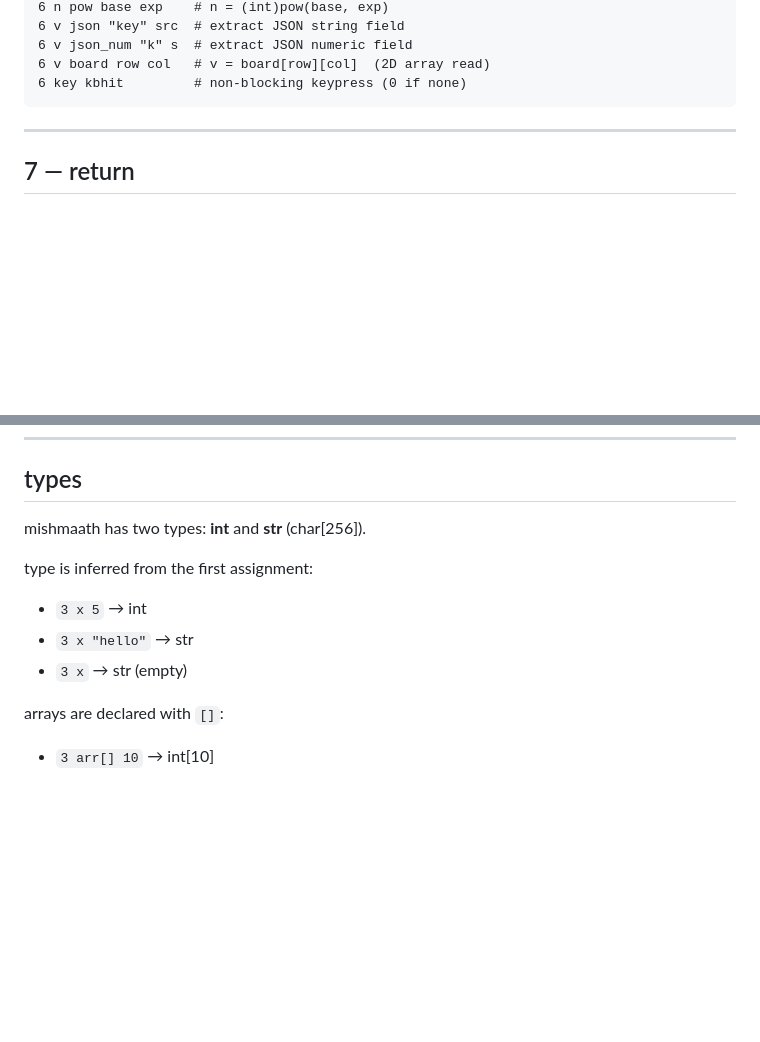
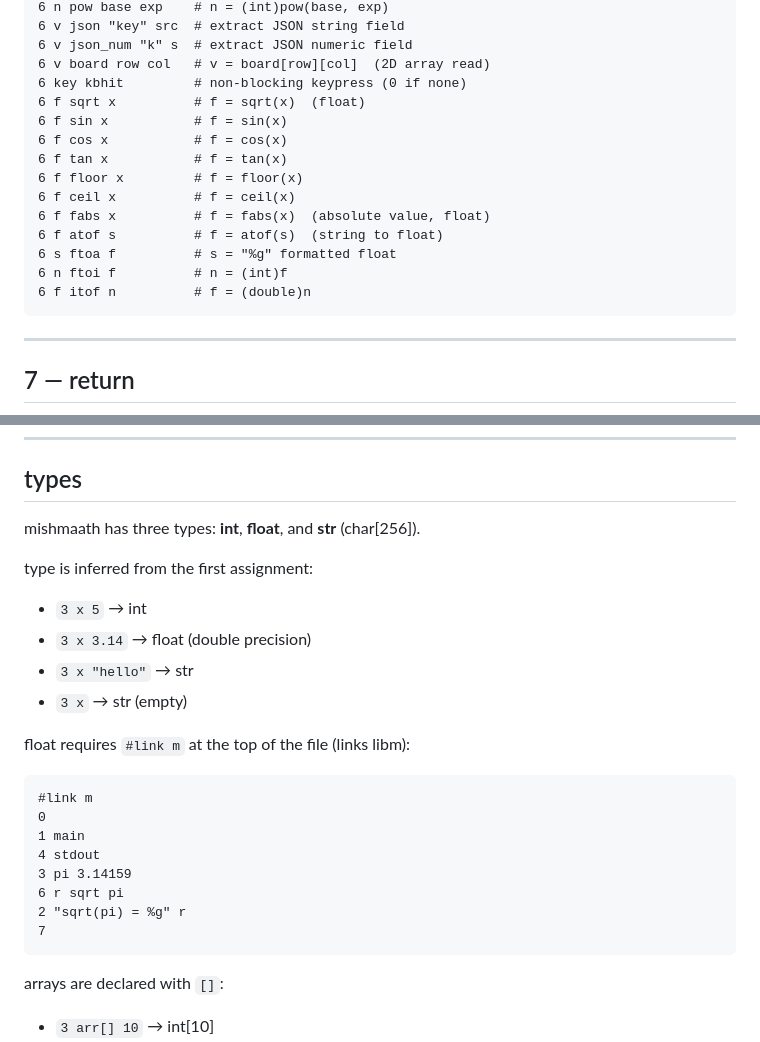
Before and after one commit to ajax80/mishmaath, a Markdown page: LANGUAGE.md, 2 parts joined by grey strips. Drawn GitHub-style; blank space fills up the shorter version.

Commit message:
document float type and math ops in LANGUAGE.md
Co-Authored-By: Claude Sonnet 4.6 <noreply@anthropic.com>

````diff
--- a/LANGUAGE.md
+++ b/LANGUAGE.md
@@ -167,6 +167,17 @@ compound conditions:
 6 v json_num "k" s  # extract JSON numeric field
 6 v board row col   # v = board[row][col]  (2D array read)
 6 key kbhit         # non-blocking keypress (0 if none)
+6 f sqrt x          # f = sqrt(x)  (float)
+6 f sin x           # f = sin(x)
+6 f cos x           # f = cos(x)
+6 f tan x           # f = tan(x)
+6 f floor x         # f = floor(x)
+6 f ceil x          # f = ceil(x)
+6 f fabs x          # f = fabs(x)  (absolute value, float)
+6 f atof s          # f = atof(s)  (string to float)
+6 s ftoa f          # s = "%g" formatted float
+6 n ftoi f          # n = (int)f
+6 f itof n          # f = (double)n
 ```
 
 ---
@@ -394,12 +405,26 @@ compound conditions:
 
 ## types
 
-mishmaath has two types: **int** and **str** (char[256]).
+mishmaath has three types: **int**, **float**, and **str** (char[256]).
 
 type is inferred from the first assignment:
 - `3 x 5` → int
+- `3 x 3.14` → float (double precision)
 - `3 x "hello"` → str
 - `3 x` → str (empty)
+
+float requires `#link m` at the top of the file (links libm):
+
+```
+#link m
+0
+1 main
+4 stdout
+3 pi 3.14159
+6 r sqrt pi
+2 "sqrt(pi) = %g" r
+7
+```
 
 arrays are declared with `[]`:
 - `3 arr[] 10` → int[10]
````
